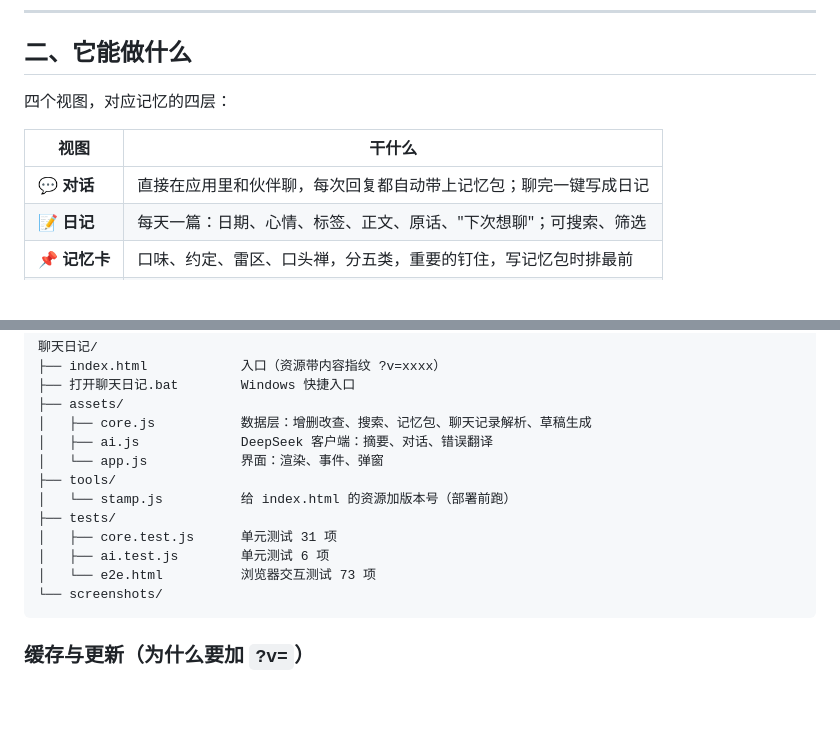
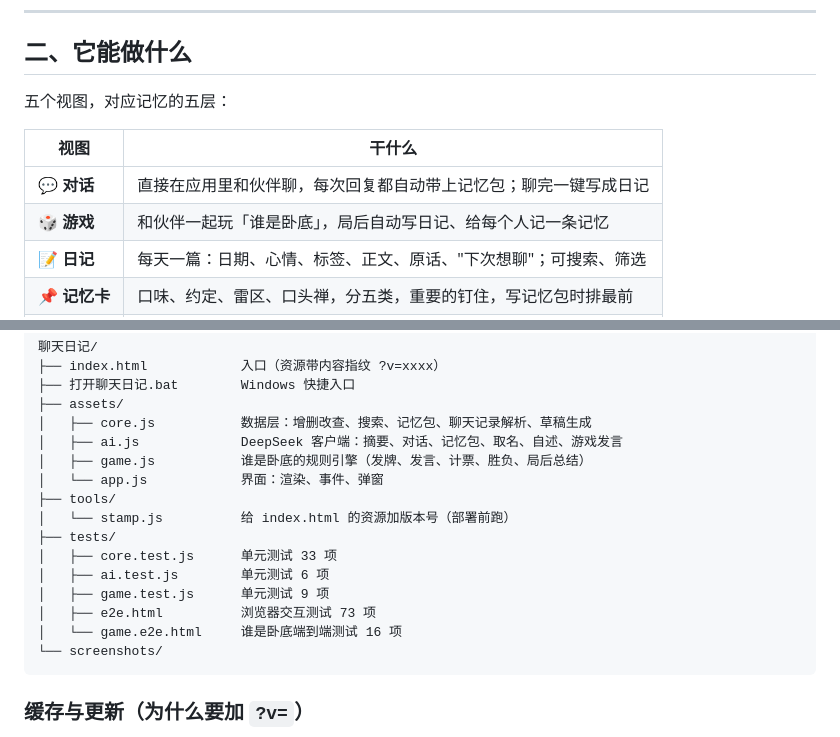
Before and after one commit to zhengjingchengz-cloud/chat-diary, a Markdown page: README.md, 2 parts joined by grey strips. Drawn GitHub-style; blank space fills up the shorter version.

````diff
--- a/README.md
+++ b/README.md
@@ -32,11 +32,12 @@
 
 ## 二、它能做什么
 
-四个视图，对应记忆的四层：
+五个视图，对应记忆的五层：
 
 | 视图 | 干什么 |
 | --- | --- |
 | 💬 **对话** | 直接在应用里和伙伴聊，每次回复都自动带上记忆包；聊完一键写成日记 |
+| 🎲 **游戏** | 和伙伴一起玩「谁是卧底」，局后自动写日记、给每个人记一条记忆 |
 | 📝 **日记** | 每天一篇：日期、心情、标签、正文、原话、"下次想聊"；可搜索、筛选 |
 | 📌 **记忆卡** | 口味、约定、雷区、口头禅，分五类，重要的钉住，写记忆包时排最前 |
 | ✨ **记忆包** | 一键生成结构化文本，粘到任何新对话的第一条消息里 |
@@ -213,14 +230,17 @@
 ├── 打开聊天日记.bat        Windows 快捷入口
 ├── assets/
 │   ├── core.js           数据层：增删改查、搜索、记忆包、聊天记录解析、草稿生成
-│   ├── ai.js             DeepSeek 客户端：摘要、对话、错误翻译
+│   ├── ai.js             DeepSeek 客户端：摘要、对话、记忆包、取名、自述、游戏发言
+│   ├── game.js           谁是卧底的规则引擎（发牌、发言、计票、胜负、局后总结）
 │   └── app.js            界面：渲染、事件、弹窗
 ├── tools/
 │   └── stamp.js          给 index.html 的资源加版本号（部署前跑）
 ├── tests/
-│   ├── core.test.js      单元测试 31 项
+│   ├── core.test.js      单元测试 33 项
 │   ├── ai.test.js        单元测试 6 项
-│   └── e2e.html          浏览器交互测试 73 项
+│   ├── game.test.js      单元测试 9 项
+│   ├── e2e.html          浏览器交互测试 73 项
+│   └── game.e2e.html     谁是卧底端到端测试 16 项
 └── screenshots/
 ```
 
````
Also changed, not shown: other parts of README.md (+29 -8 lines).
